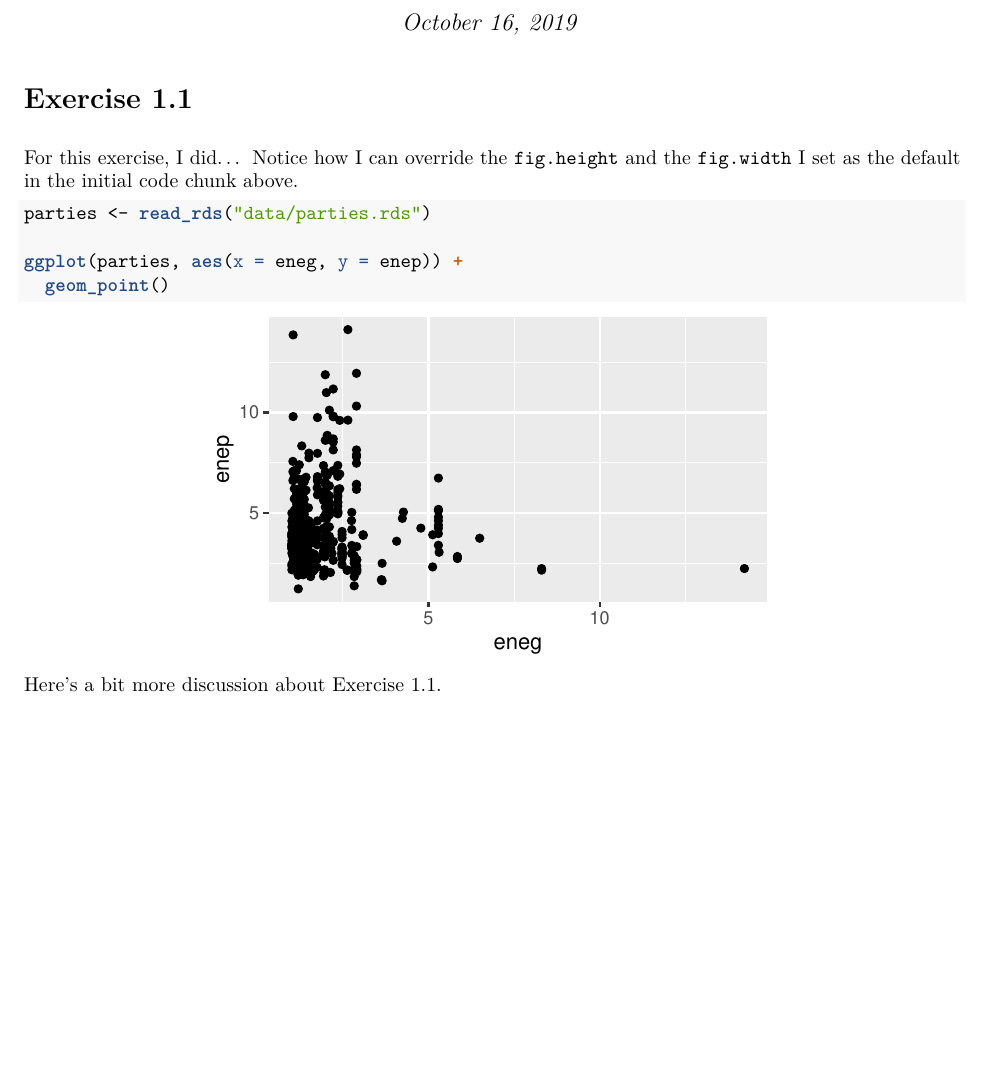
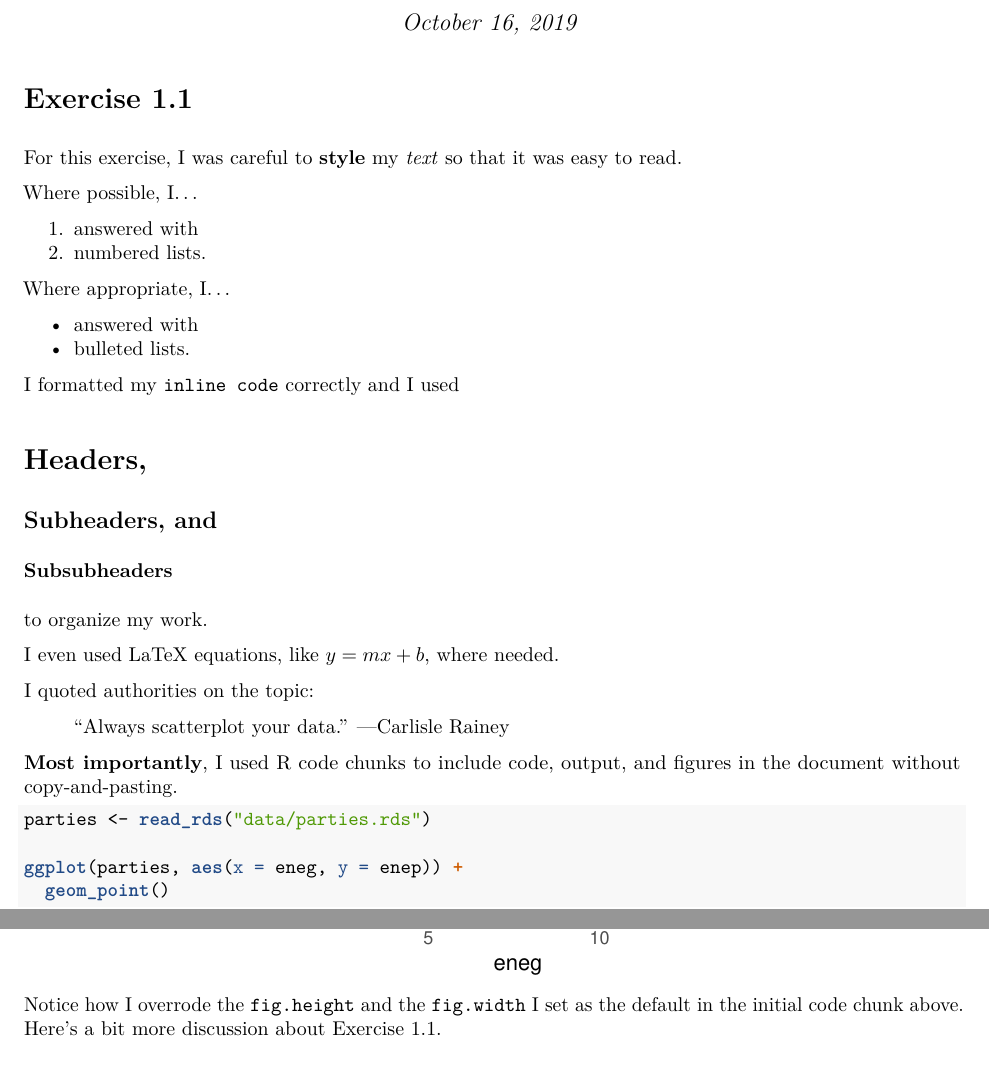
Before and after one commit to pos5737/hw-rmd-template, an R Markdown document (template.Rmd): part of the page before the commit and two parts of pages 1 and 2 of 2 after it, the two joined at a grey line, cut so that both start at the same text, the shorter picture padded with empty space. The pictures show the output file template.pdf that the author committed with the source.

Commit message:
Add some styling examples

````diff
--- a/template.Rmd
+++ b/template.Rmd
@@ -23,7 +23,35 @@ library(kableExtra)
 
 # Exercise 1.1
 
-For this exercise, I did... Notice how I can override the `fig.height` and the `fig.width` I set as the default in the initial code chunk above.
+For this exercise, I was careful to **style** my *text* so that it was easy to read.
+
+Where possible, I...
+
+1. answered with
+1. numbered lists.
+
+Where appropriate, I...
+
+- answered with
+- bulleted lists.
+
+I formatted my `inline code` correctly and I used
+
+# Headers,
+
+## Subheaders, and
+
+### Subsubheaders
+
+to organize my work.
+
+I even used LaTeX equations, like $y = mx + b$, where needed.
+
+I quoted authorities on the topic:
+
+> "Always scatterplot your data."  ---Carlisle Rainey
+
+**Most importantly**, I used R code chunks to include code, output, and figures in the document without copy-and-pasting.
 
 ```{r, fig.height=2.5, fig.width=4}
 parties <- read_rds("data/parties.rds")
@@ -32,7 +60,8 @@ ggplot(parties, aes(x = eneg, y = enep)) +
   geom_point()
 ```
 
-Here's a bit more discussion about Exercise 1.1.
+Notice how I overrode the `fig.height` and the `fig.width` I set as the default in the initial code chunk above. Here's a bit more discussion about Exercise 1.1.
+
 
 ## Exercise 2.3
 
````
Also changed, not shown: template.pdf.
